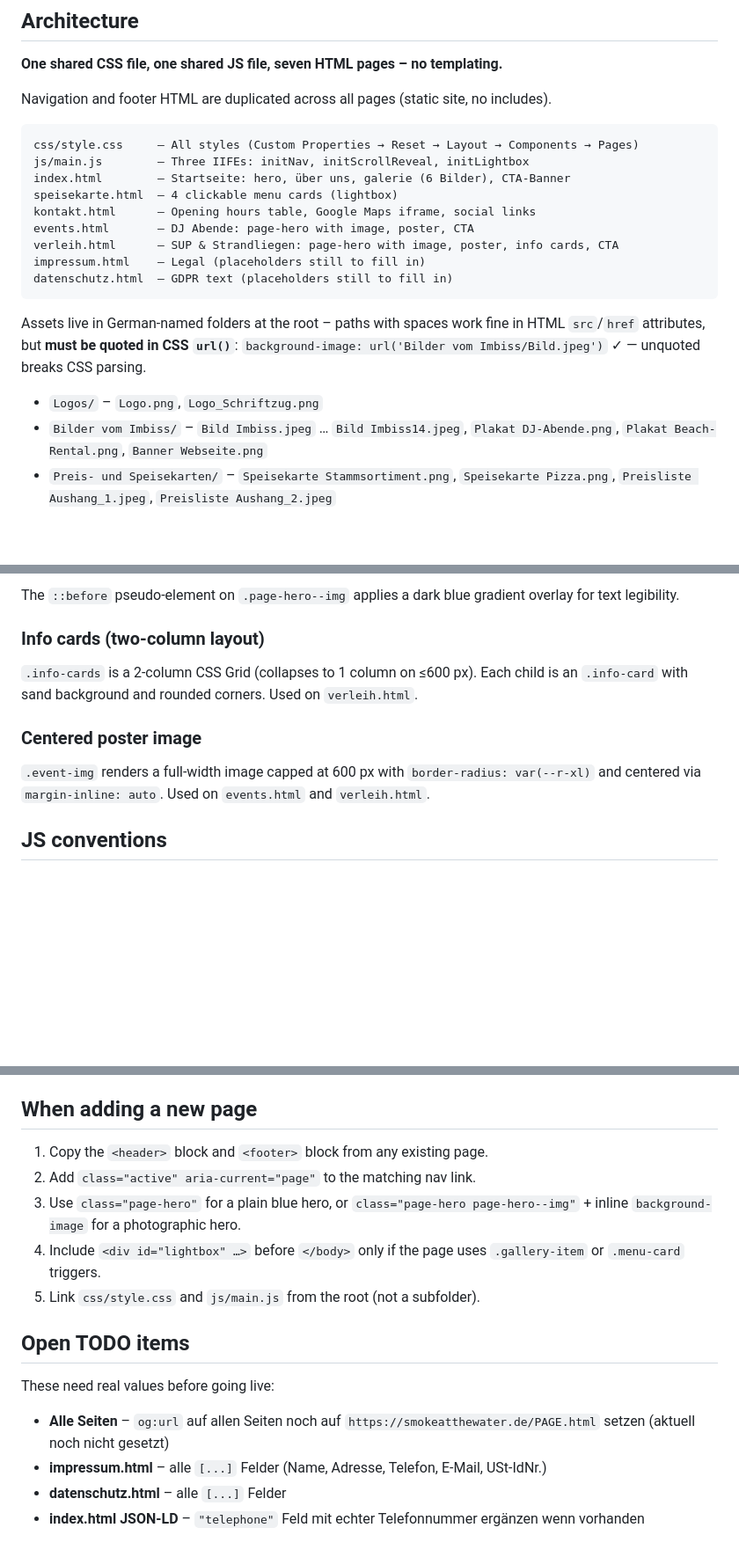
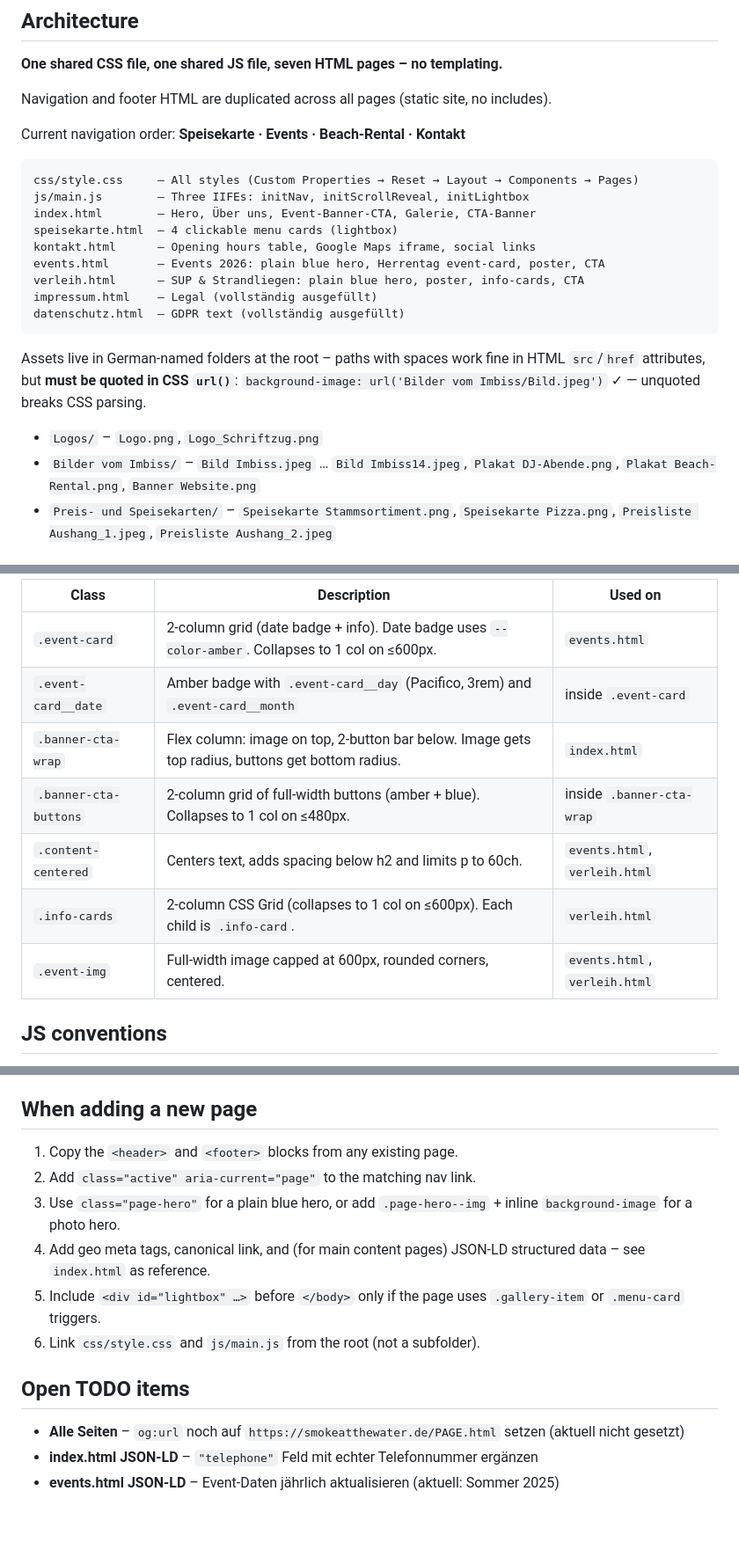
Before and after one commit to bennneujahr/Smoke-at-the-Water, a Markdown page: CLAUDE.md, 3 parts joined by grey strips. Shown at 88% size. GitHub-like rendering; blank space fills up the shorter version.

Commit message:
docs: CLAUDE.md aktualisiert – neue Komponenten, korrekte Assets, erledigte TODOs

````diff
--- a/CLAUDE.md
+++ b/CLAUDE.md
@@ -32,24 +31,25 @@ Push to the connected Git repository. Netlify auto-deploys from the root (`publi
 
 Navigation and footer HTML are duplicated across all pages (static site, no includes).
 
+Current navigation order: **Speisekarte · Events · Beach-Rental · Kontakt**
+
 ```
 css/style.css     – All styles (Custom Properties → Reset → Layout → Components → Pages)
 js/main.js        – Three IIFEs: initNav, initScrollReveal, initLightbox
-index.html        – Startseite: hero, über uns, galerie (6 Bilder), CTA-Banner
+index.html        – Hero, Über uns, Event-Banner-CTA, Galerie, CTA-Banner
 speisekarte.html  – 4 clickable menu cards (lightbox)
 kontakt.html      – Opening hours table, Google Maps iframe, social links
-events.html       – DJ Abende: page-hero with image, poster, CTA
-verleih.html      – SUP & Strandliegen: page-hero with image, poster, info cards, CTA
-impressum.html    – Legal (placeholders still to fill in)
-datenschutz.html  – GDPR text (placeholders still to fill in)
+events.html       – Events 2026: plain blue hero, Herrentag event-card, poster, CTA
+verleih.html      – SUP & Strandliegen: plain blue hero, poster, info-cards, CTA
+impressum.html    – Legal (vollständig ausgefüllt)
+datenschutz.html  – GDPR text (vollständig ausgefüllt)
 ```
 
 Assets live in German-named folders at the root – paths with spaces work fine in HTML `src`/`href` attributes, but **must be quoted in CSS `url()`**:
 `background-image: url('Bilder vom Imbiss/Bild.jpeg')` ✓ — unquoted breaks CSS parsing.
 
-
 - `Logos/` – `Logo.png`, `Logo_Schriftzug.png`
-- `Bilder vom Imbiss/` – `Bild Imbiss.jpeg` … `Bild Imbiss14.jpeg`, `Plakat DJ-Abende.png`, `Plakat Beach-Rental.png`, `Banner Webseite.png`
+- `Bilder vom Imbiss/` – `Bild Imbiss.jpeg` … `Bild Imbiss14.jpeg`, `Plakat DJ-Abende.png`, `Plakat Beach-Rental.png`, `Banner Website.png`
 - `Preis- und Speisekarten/` – `Speisekarte Stammsortiment.png`, `Speisekarte Pizza.png`, `Preisliste Aushang_1.jpeg`, `Preisliste Aushang_2.jpeg`
 
 ## CSS conventions
@@ -87,13 +77,13 @@ Inner pages that need a photographic hero (not just a solid blue bar) use the mo
 
-The `::before` pseudo-element on `.page-hero--img` applies a dark blue gradient overlay for text legibility.
-
-### Info cards (two-column layout)
-
-`.info-cards` is a 2-column CSS Grid (collapses to 1 column on ≤600 px). Each child is an `.info-card` with sand background and rounded corners. Used on `verleih.html`.
-
-### Centered poster image
-
-`.event-img` renders a full-width image capped at 600 px with `border-radius: var(--r-xl)` and centered via `margin-inline: auto`. Used on `events.html` and `verleih.html`.
+| Class | Description | Used on |
+|---|---|---|
+| `.event-card` | 2-column grid (date badge + info). Date badge uses `--color-amber`. Collapses to 1 col on ≤600px. | `events.html` |
+| `.event-card__date` | Amber badge with `.event-card__day` (Pacifico, 3rem) and `.event-card__month` | inside `.event-card` |
+| `.banner-cta-wrap` | Flex column: image on top, 2-button bar below. Image gets top radius, buttons get bottom radius. | `index.html` |
+| `.banner-cta-buttons` | 2-column grid of full-width buttons (amber + blue). Collapses to 1 col on ≤480px. | inside `.banner-cta-wrap` |
+| `.content-centered` | Centers text, adds spacing below h2 and limits p to 60ch. | `events.html`, `verleih.html` |
+| `.info-cards` | 2-column CSS Grid (collapses to 1 col on ≤600px). Each child is `.info-card`. | `verleih.html` |
+| `.event-img` | Full-width image capped at 600px, rounded corners, centered. | `events.html`, `verleih.html` |
 
 ## JS conventions
 
@@ -105,17 +95,15 @@ Scroll-reveal animations use class `.reveal` (invisible by default). JS adds `.i
 
 ## When adding a new page
 
-1. Copy the `<header>` block and `<footer>` block from any existing page.
+1. Copy the `<header>` and `<footer>` blocks from any existing page.
 2. Add `class="active" aria-current="page"` to the matching nav link.
-3. Use `class="page-hero"` for a plain blue hero, or `class="page-hero page-hero--img"` + inline `background-image` for a photographic hero.
-4. Include `<div id="lightbox" …>` before `</body>` only if the page uses `.gallery-item` or `.menu-card` triggers.
-5. Link `css/style.css` and `js/main.js` from the root (not a subfolder).
+3. Use `class="page-hero"` for a plain blue hero, or add `.page-hero--img` + inline `background-image` for a photo hero.
+4. Add geo meta tags, canonical link, and (for main content pages) JSON-LD structured data – see `index.html` as reference.
+5. Include `<div id="lightbox" …>` before `</body>` only if the page uses `.gallery-item` or `.menu-card` triggers.
+6. Link `css/style.css` and `js/main.js` from the root (not a subfolder).
 
 ## Open TODO items
 
-These need real values before going live:
-
-- **Alle Seiten** – `og:url` auf allen Seiten noch auf `https://smokeatthewater.de/PAGE.html` setzen (aktuell noch nicht gesetzt)
-- **impressum.html** – alle `[...]` Felder (Name, Adresse, Telefon, E-Mail, USt-IdNr.)
-- **datenschutz.html** – alle `[...]` Felder
-- **index.html JSON-LD** – `"telephone"` Feld mit echter Telefonnummer ergänzen wenn vorhanden
+- **Alle Seiten** – `og:url` noch auf `https://smokeatthewater.de/PAGE.html` setzen (aktuell nicht gesetzt)
+- **index.html JSON-LD** – `"telephone"` Feld mit echter Telefonnummer ergänzen
+- **events.html JSON-LD** – Event-Daten jährlich aktualisieren (aktuell: Sommer 2025)
````
Also changed, not shown: other parts of CLAUDE.md (+5 -16 lines).
